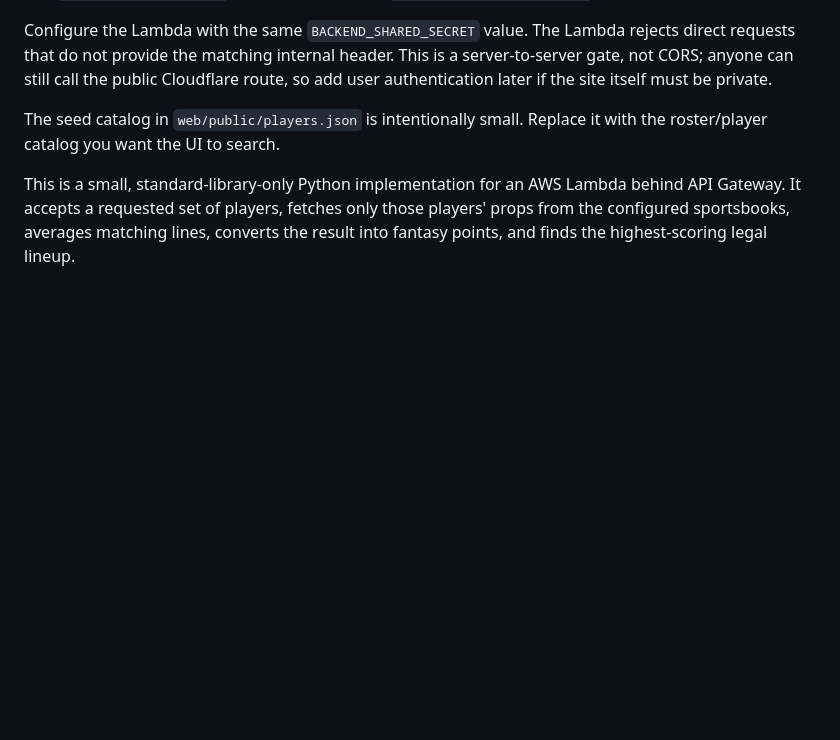
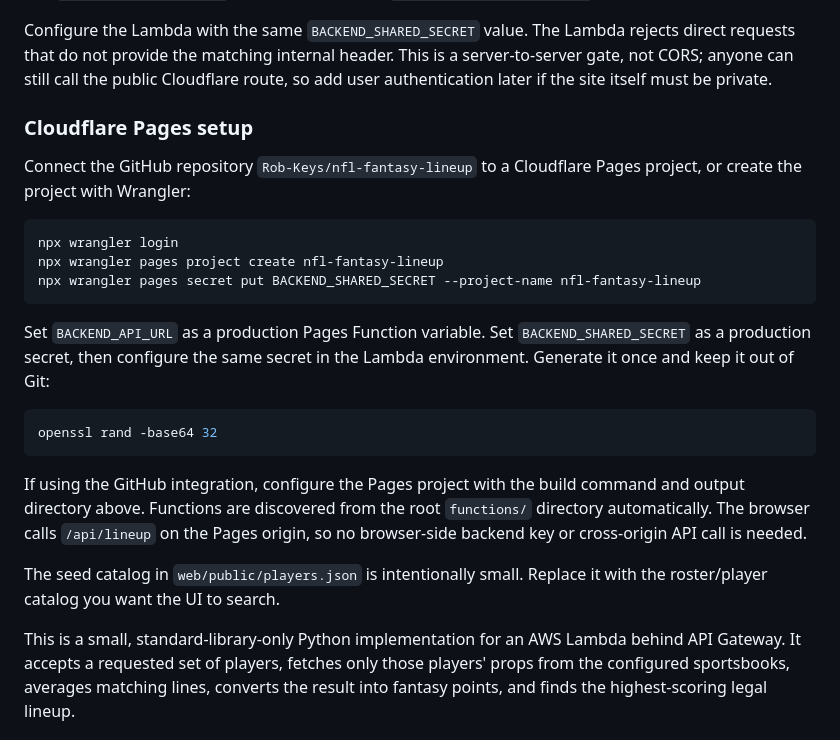
Before and after one commit to Rob-Keys/nfl-fantasy-lineup, a Markdown page: README.md, the part around the change. Rendered like a GitHub page; blank space fills up the shorter version.

Commit message:
Document Cloudflare Pages deployment

````diff
--- a/README.md
+++ b/README.md
@@ -24,6 +24,31 @@ rejects direct requests that do not provide the matching internal header. This
 is a server-to-server gate, not CORS; anyone can still call the public
 Cloudflare route, so add user authentication later if the site itself must be
 private.
+
+### Cloudflare Pages setup
+
+Connect the GitHub repository `Rob-Keys/nfl-fantasy-lineup` to a Cloudflare
+Pages project, or create the project with Wrangler:
+
+```bash
+npx wrangler login
+npx wrangler pages project create nfl-fantasy-lineup
+npx wrangler pages secret put BACKEND_SHARED_SECRET --project-name nfl-fantasy-lineup
+```
+
+Set `BACKEND_API_URL` as a production Pages Function variable. Set
+`BACKEND_SHARED_SECRET` as a production secret, then configure the same secret
+in the Lambda environment. Generate it once and keep it out of Git:
+
+```bash
+openssl rand -base64 32
+```
+
+If using the GitHub integration, configure the Pages project with the build
+command and output directory above. Functions are discovered from the root
+`functions/` directory automatically. The browser calls `/api/lineup` on the
+Pages origin, so no browser-side backend key or cross-origin API call is
+needed.
 
 The seed catalog in `web/public/players.json` is intentionally small. Replace
 it with the roster/player catalog you want the UI to search.
````
